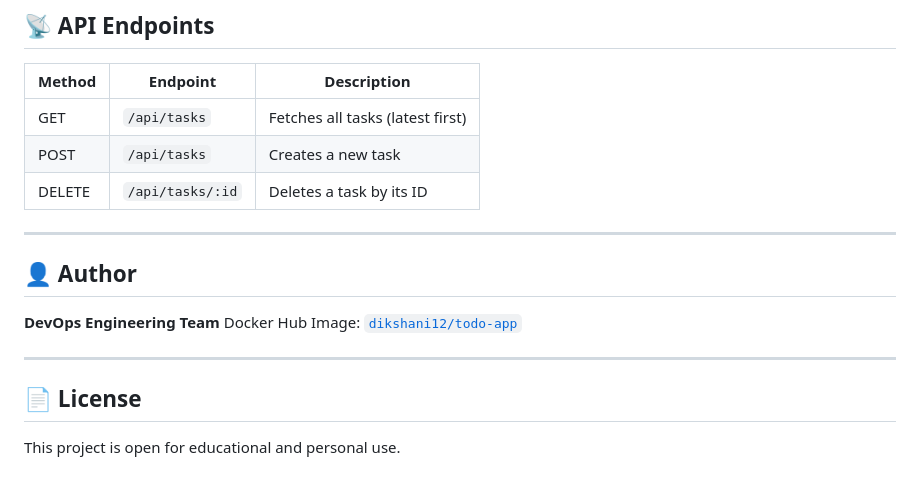
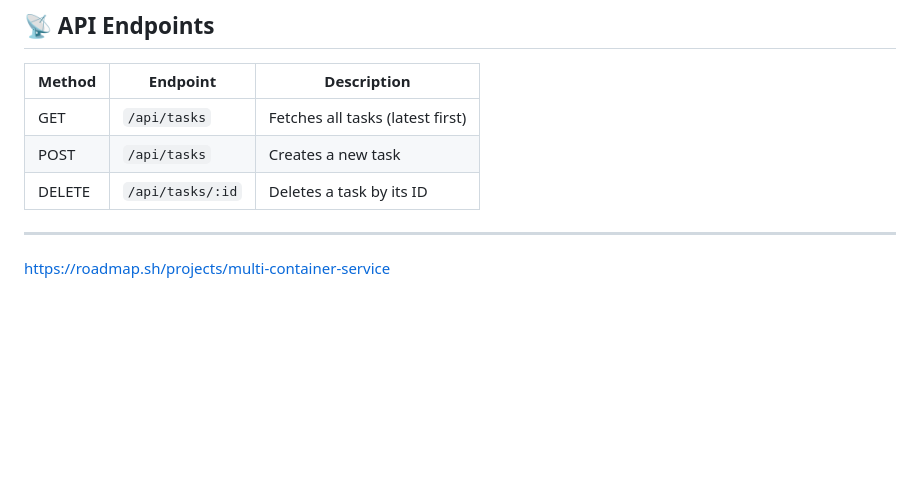
Before and after one commit to dikshani/todo-app, a Markdown page: README.md, the part around the change. GitHub-like rendering; blank space fills up the shorter version.

```diff
--- a/README.md
+++ b/README.md
@@ -163,13 +163,4 @@ Critical issues faced during development, along with their resolutions:
 
 ---
 
-## 👤 Author
-
-**DevOps Engineering Team**
-Docker Hub Image: [`dikshani12/todo-app`](https://hub.docker.com/r/dikshani12/todo-app)
-
----
-
-## 📄 License
-
-This project is open for educational and personal use.
+https://roadmap.sh/projects/multi-container-service
```
